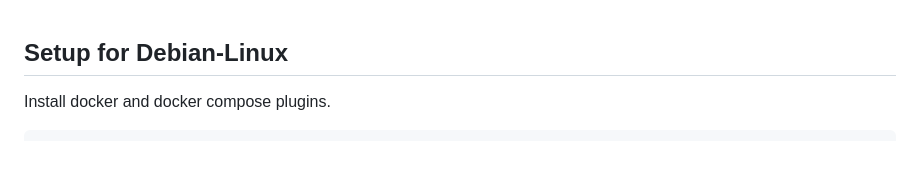
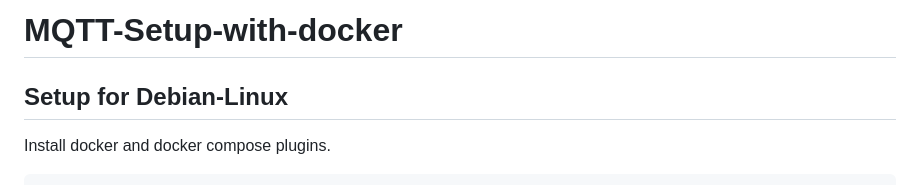
Before and after one commit to iam-saurabh/MQTT-Setup-with-docker, a Markdown page: README.md, the part around the change printed below. GitHub-like rendering; blank space fills up the shorter version.

```diff
--- a/README.md
+++ b/README.md
@@ -1,3 +1,5 @@
+# MQTT-Setup-with-docker
+
 ## Setup for Debian-Linux
 
 Install docker and docker compose plugins.
```
Also changed, not shown: other parts of README.md (+2 -0 lines).
